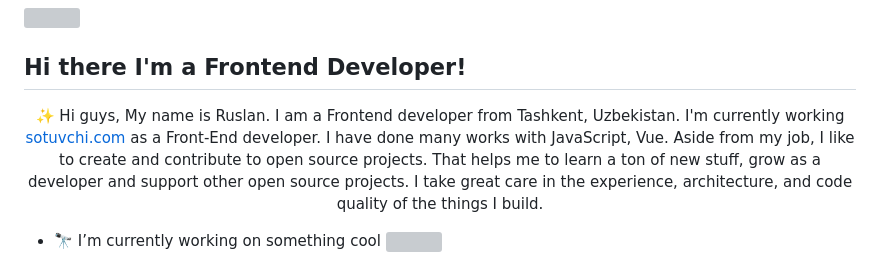
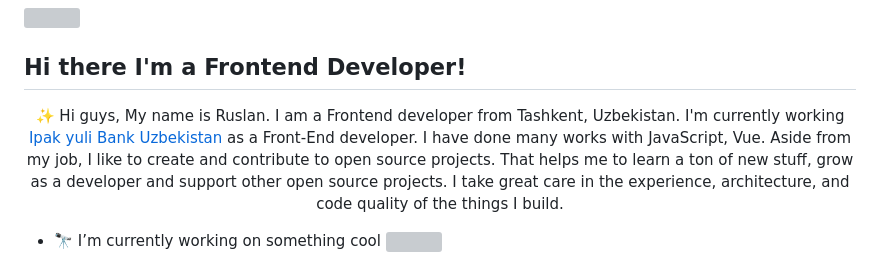
Before and after one commit to ruslanubaydullayev/ruslanubaydullayev, a Markdown page: README.md, the part around the change. Rendered like a GitHub page; grey boxes are pictures that could not be loaded.

```diff
--- a/README.md
+++ b/README.md
@@ -4,7 +4,7 @@
 <!-- <img src='https://i.ibb.co/HFvQFvM/test.png' /> -->
 <!-- <img  src='https://i.ibb.co/ZXpLSzn/finalll.png' /> -->
 
-<p align="center">✨ Hi guys, My name is Ruslan. I am a Frontend developer from Tashkent, Uzbekistan. I'm currently working <a href='https://sotuvchi.com' target="blank">sotuvchi.com</a> as a Front-End developer.
+<p align="center">✨ Hi guys, My name is Ruslan. I am a Frontend developer from Tashkent, Uzbekistan. I'm currently working <a href='https://ipakyulibank.uz' target="blank">Ipak yuli Bank Uzbekistan</a> as a Front-End developer.
 I have done many works with JavaScript, Vue. Aside from my job, I like to create and contribute to open source projects. That helps me to learn a ton of new stuff, grow as a developer and support other open source projects. I take great care in the experience, architecture, and code quality of the things I build.
 </p>
 
```
